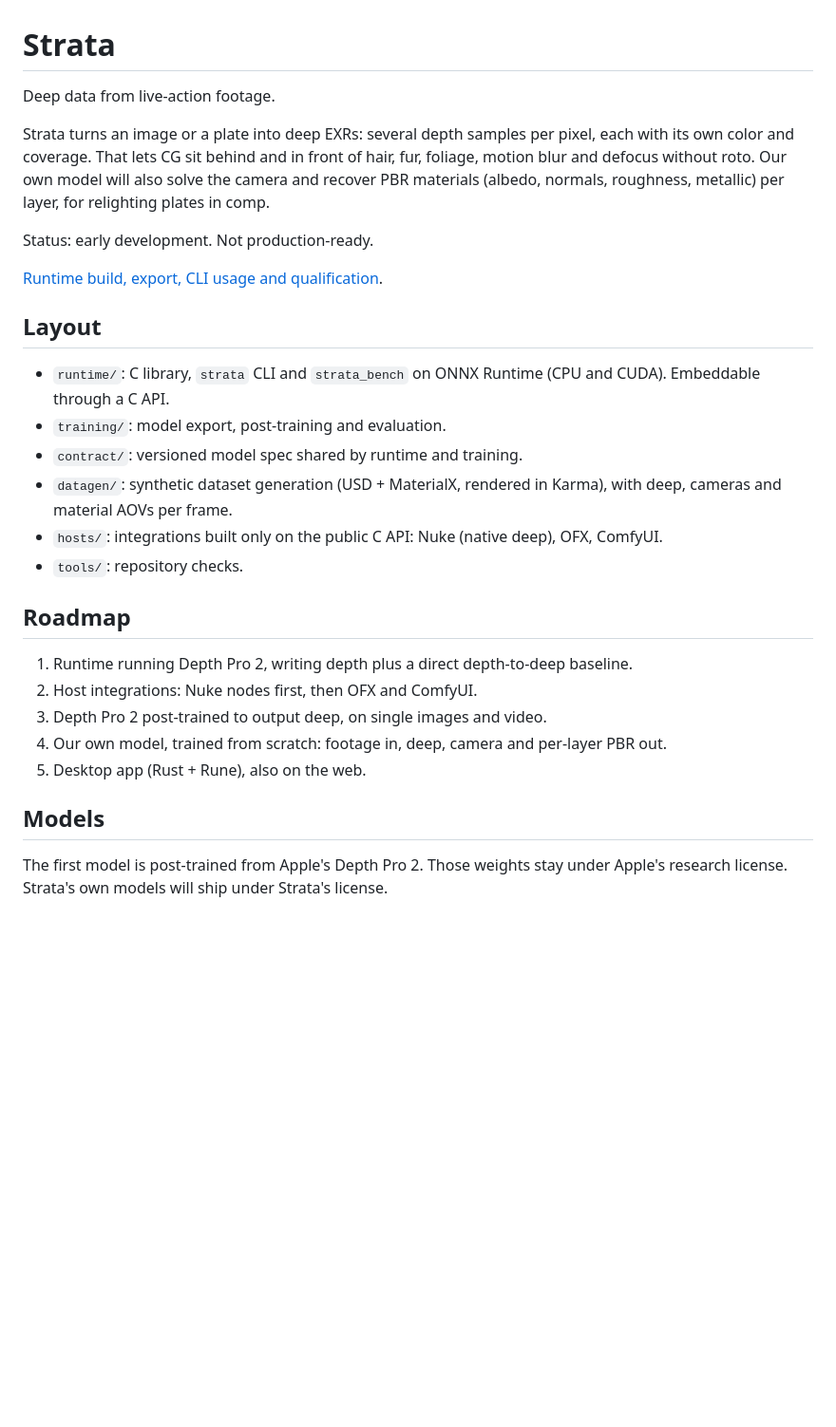
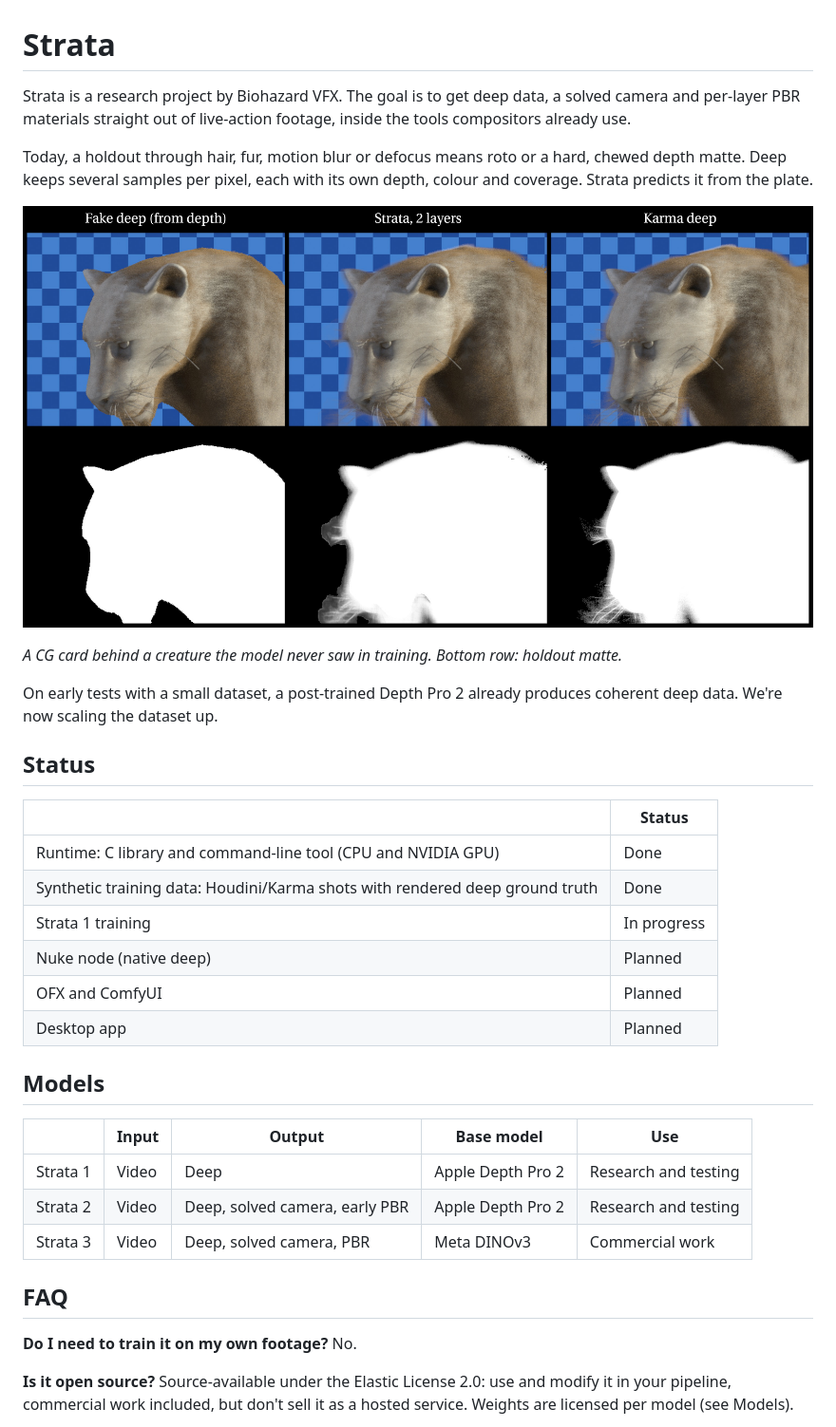
Before and after one commit to Biohazard-VFX/strata, a Markdown page: README.md, the part around one of its changes. Shown at 95% size. GitHub-like rendering; pictures changed too: docs/images/holdout_comparison.jpg (added); blank space fills up the shorter version.

Commit message:
docs: rewrite README for peers with holdout comparison

```diff
--- a/README.md
+++ b/README.md
@@ -1,30 +1,39 @@
 # Strata
 
-Deep data from live-action footage.
+Strata is a research project by Biohazard VFX. The goal is to get deep data, a solved camera and per-layer PBR materials straight out of live-action footage, inside the tools compositors already use.
 
-Strata turns an image or a plate into deep EXRs: several depth samples per pixel, each with its own color and coverage. That lets CG sit behind and in front of hair, fur, foliage, motion blur and defocus without roto. Our own model will also solve the camera and recover PBR materials (albedo, normals, roughness, metallic) per layer, for relighting plates in comp.
+Today, a holdout through hair, fur, motion blur or defocus means roto or a hard, chewed depth matte. Deep keeps several samples per pixel, each with its own depth, colour and coverage. Strata predicts it from the plate.
 
-Status: early development. Not production-ready.
+![Holdout comparison](docs/images/holdout_comparison.jpg)
 
-[Runtime build, export, CLI usage and qualification](runtime/README.md).
+*A CG card behind a creature the model never saw in training. Bottom row: holdout matte.*
 
-## Layout
+On early tests with a small dataset, a post-trained Depth Pro 2 already produces coherent deep data. We're now scaling the dataset up.
 
-- `runtime/`: C library, `strata` CLI and `strata_bench` on ONNX Runtime (CPU and CUDA). Embeddable through a C API.
-- `training/`: model export, post-training and evaluation.
-- `contract/`: versioned model spec shared by runtime and training.
-- `datagen/`: synthetic dataset generation (USD + MaterialX, rendered in Karma), with deep, cameras and material AOVs per frame.
-- `hosts/`: integrations built only on the public C API: Nuke (native deep), OFX, ComfyUI.
-- `tools/`: repository checks.
+## Status
 
-## Roadmap
-
-1. Runtime running Depth Pro 2, writing depth plus a direct depth-to-deep baseline.
-2. Host integrations: Nuke nodes first, then OFX and ComfyUI.
-3. Depth Pro 2 post-trained to output deep, on single images and video.
-4. Our own model, trained from scratch: footage in, deep, camera and per-layer PBR out.
-5. Desktop app (Rust + Rune), also on the web.
+| | Status |
+|---|---|
+| Runtime: C library and command-line tool (CPU and NVIDIA GPU) | Done |
+| Synthetic training data: Houdini/Karma shots with rendered deep ground truth | Done |
+| Strata 1 training | In progress |
+| Nuke node (native deep) | Planned |
+| OFX and ComfyUI | Planned |
+| Desktop app | Planned |
 
 ## Models
 
-The first model is post-trained from Apple's Depth Pro 2. Those weights stay under Apple's research license. Strata's own models will ship under Strata's license.
+| | Input | Output | Base model | Use |
+|---|---|---|---|---|
+| Strata 1 | Video | Deep | Apple Depth Pro 2 | Research and testing |
+| Strata 2 | Video | Deep, solved camera, early PBR | Apple Depth Pro 2 | Research and testing |
+| Strata 3 | Video | Deep, solved camera, PBR | Meta DINOv3 | Commercial work |
+
+## FAQ
+
+**Do I need to train it on my own footage?**
+No.
+
+**Is it open source?**
+Source-available under the Elastic License 2.0: use and modify it in your pipeline, commercial work included, but don't sell it as a hosted service. Weights are licensed per model (see Models).
+
```
Also changed, not shown: other parts of README.md (+16 -4 lines).
